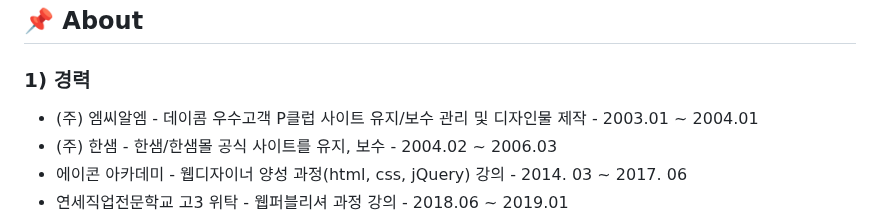
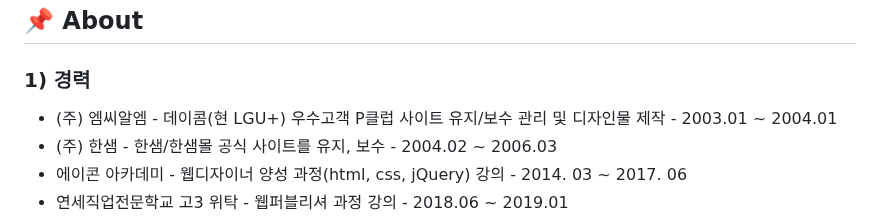
Before and after one commit to nanheelee/portpolio, a Markdown page: README.md, the part around the change. Drawn GitHub-style.

```diff
--- a/README.md
+++ b/README.md
@@ -43,7 +43,7 @@
 
 ### 1)  경력
 
-- (주) 엠씨알엠 - 데이콤 우수고객 P클럽 사이트 유지/보수 관리 및 디자인물 제작 - 2003.01 ~ 2004.01
+- (주) 엠씨알엠 - 데이콤(현 LGU+) 우수고객 P클럽 사이트 유지/보수 관리 및 디자인물 제작 - 2003.01 ~ 2004.01
 - (주) 한샘 - 한샘/한샘몰 공식 사이트를 유지, 보수 - 2004.02 ~ 2006.03 <br>
 - 에이콘 아카데미 - 웹디자이너 양성 과정(html, css, jQuery) 강의 - 2014. 03 ~ 2017. 06
 - 연세직업전문학교 고3 위탁 - 웹퍼블리셔 과정 강의 - 2018.06 ~ 2019.01
```
